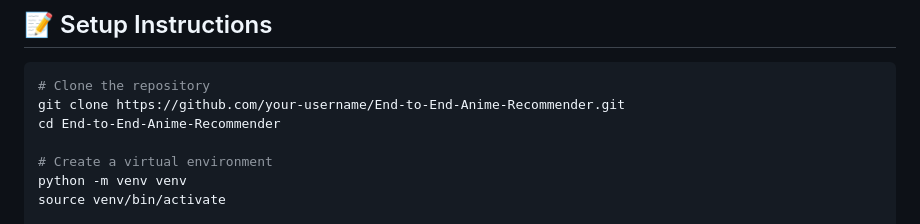
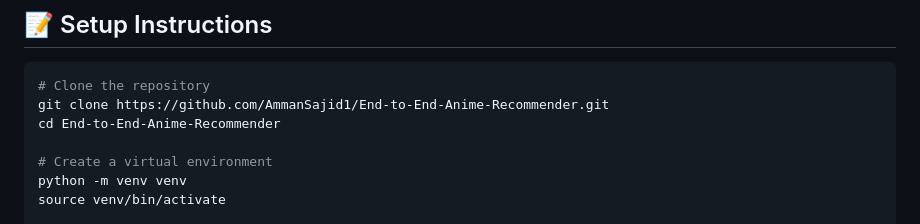
Before and after one commit to AmmanSajid1/End-to-End-Anime-Recommender, a Markdown page: README.md, the part around the change. Rendered like a GitHub page.

````diff
--- a/README.md
+++ b/README.md
@@ -123,7 +123,7 @@ A simple, responsive web interface where users can input their user ID and get r
 
 ```bash
 # Clone the repository
-git clone https://github.com/your-username/End-to-End-Anime-Recommender.git
+git clone https://github.com/AmmanSajid1/End-to-End-Anime-Recommender.git
 cd End-to-End-Anime-Recommender
 
 # Create a virtual environment
````
